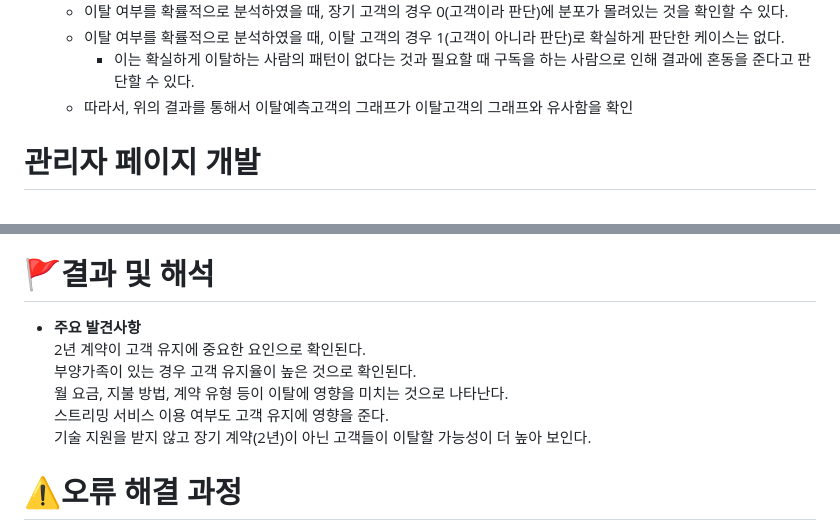
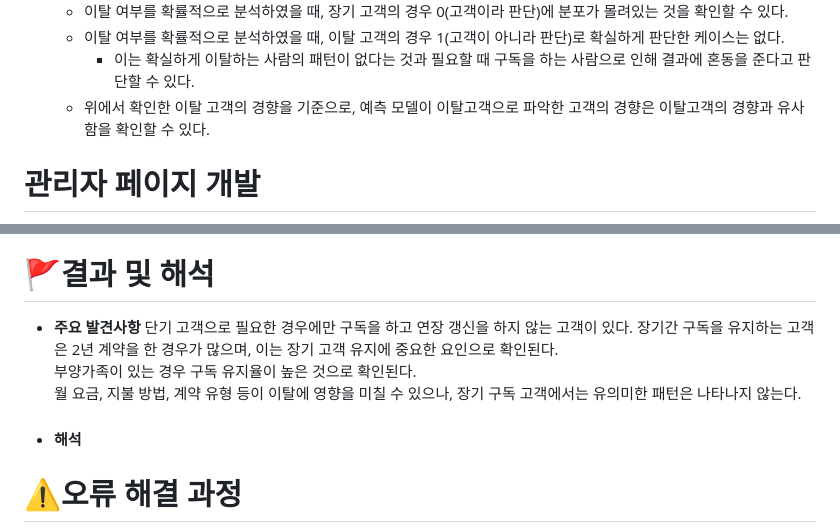
Before and after one commit to SKNETWORKS-FAMILY-AICAMP/SKN03-3rd-5Team, a Markdown page: README.md, 2 parts joined by grey strips. GitHub-like rendering.

```diff
--- a/README.md
+++ b/README.md
@@ -56,7 +58,7 @@ logistic regression
       - 이탈 여부를 확률적으로 분석하였을 때, 장기 고객의 경우 0(고객이라 판단)에 분포가 몰려있는 것을 확인할 수 있다.
       - 이탈 여부를 확률적으로 분석하였을 때, 이탈 고객의 경우 1(고객이 아니라 판단)로 확실하게 판단한 케이스는 없다.
          - 이는 확실하게 이탈하는 사람의 패턴이 없다는 것과 필요할 때 구독을 하는 사람으로 인해 결과에 혼동을 준다고 판단할 수 있다.
-      - 따라서, 위의 결과를 통해서 이탈예측고객의 그래프가 이탈고객의 그래프와 유사함을 확인
+      - 위에서 확인한 이탈 고객의 경향을 기준으로, 예측 모델이 이탈고객으로 파악한 고객의 경향은 이탈고객의 경향과 유사함을 확인할 수 있다.
 # 관리자 페이지 개발
 ML 모델을 사용한 데이터 분석 외에 추가로 더 얻을 수 있는 정보나 실제 서비스에 활용할 수 있는 방안이 있을지 고민
 
@@ -95,13 +101,16 @@ FN 데이터에 대해서는 실제 이탈 고객이지만 가입고객으로
 ###
 # 🚩결과 및 해석
 - **주요 발견사항**
-2년 계약이 고객 유지에 중요한 요인으로 확인된다.
-부양가족이 있는 경우 고객 유지율이 높은 것으로 확인된다.
-월 요금, 지불 방법, 계약 유형 등이 이탈에 영향을 미치는 것으로 나타난다.
-스트리밍 서비스 이용 여부도 고객 유지에 영향을 준다.
-기술 지원을 받지 않고 장기 계약(2년)이 아닌 고객들이 이탈할 가능성이 더 높아 보인다.
+단기 고객으로 필요한 경우에만 구독을 하고 연장 갱신을 하지 않는 고객이 있다.
+장기간 구독을 유지하는 고객은 2년 계약을 한 경우가 많으며, 이는 장기 고객 유지에 중요한 요인으로 확인된다.
+부양가족이 있는 경우 구독 유지율이 높은 것으로 확인된다.
+월 요금, 지불 방법, 계약 유형 등이 이탈에 영향을 미칠 수 있으나, 장기 구독 고객에서는 유의미한 패턴은 나타나지 않는다.
 
 ###
+
+- **해석**
+
+
 
 
 ###
```
Also changed, not shown: other parts of README.md (+9 -3 lines).
